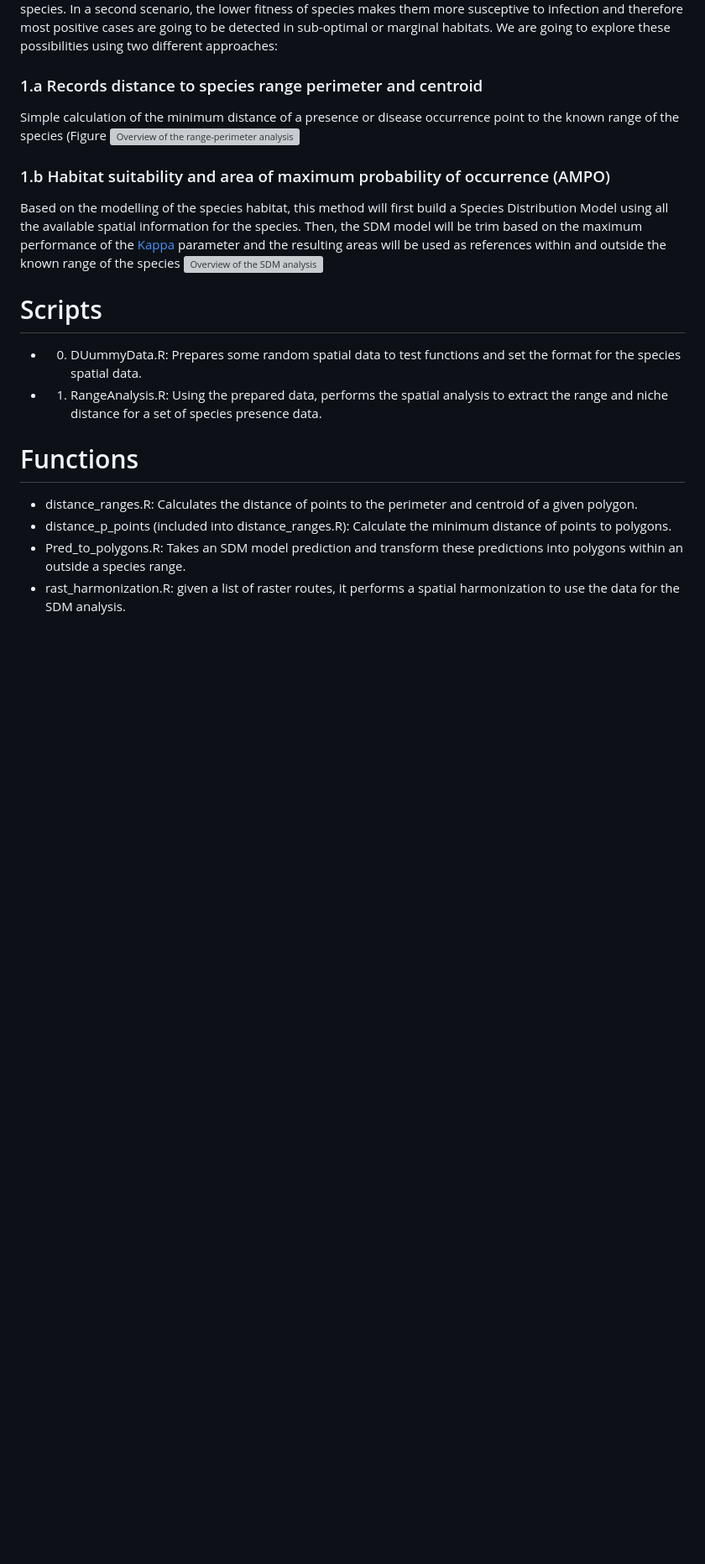
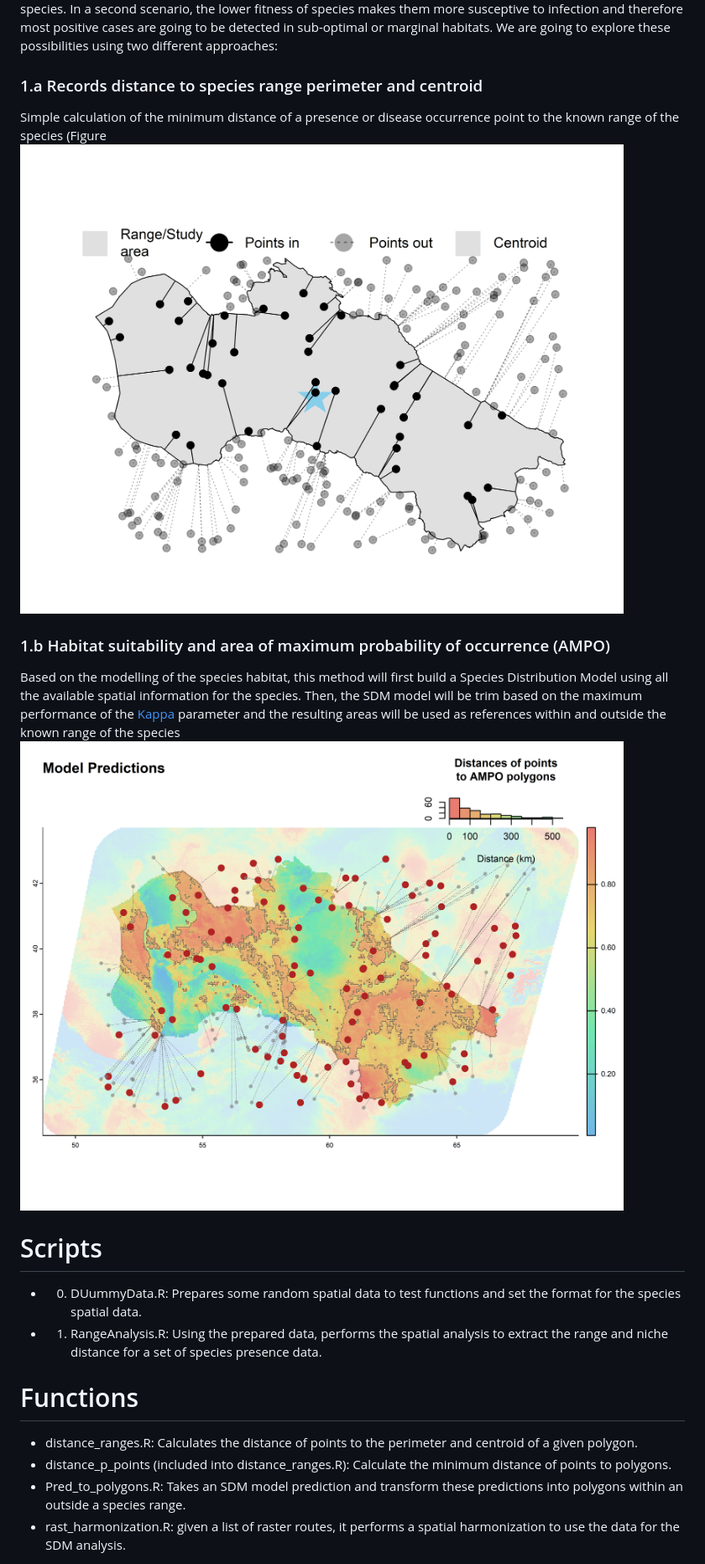
Before and after one commit to BioDivHealth/Disease-prevalence-NicheCentralityTheory, a Markdown page: README.md, the part around the change. Shown: that part at 84% size. Drawn GitHub-style; blank space fills up the shorter version; grey boxes are pictures that could not be loaded.

Commit message:
Add figures

```diff
--- a/README.md
+++ b/README.md
@@ -5,11 +5,11 @@ Species population parameters such as densities and population connectivity can
 In this project, we are going to use the principles of the NCH to explore the relationships between infectious diseases and species' optimal/marginal habitats. Under the NCH assumptions we can potentially describe two different scenarios of infectious disease-species habitat relationships: In the first scenario, species abundances have a positive effect on the transmission and prevalence of the infectious disease across the population, therefore we are going to detect more positive cases towards de areas where the habitat is optimal for the species. In a second scenario, the lower fitness of species makes them more susceptive to infection and therefore most positive cases are going to be detected in sub-optimal or marginal habitats.  We are going to explore these possibilities using two different approaches:
 ### 1.a Records distance to species range perimeter and centroid
 Simple calculation of the minimum distance of a presence or disease occurrence point to the known range of the species (Figure
-![Overview of the range-perimeter analysis](Range_distance.png)
+![Overview of the range-perimeter analysis](Results/Figures/Distance_range.png)
 
 ### 1.b Habitat suitability and area of maximum probability of occurrence (AMPO)
 Based on the modelling of the species habitat, this method will first build a Species Distribution Model using all the available spatial information for the species. Then, the SDM model will be trim based on the maximum performance of the [Kappa]() parameter and the resulting areas will be used as references within and outside the known range of the species
-![Overview of the SDM analysis](SDM_distance.png)
+![Overview of the SDM analysis](Results/Figures/Polygons_AMPO.png)
 
 # Scripts
 - 0. DUummyData.R: Prepares some random spatial data to test functions and set the format for the species spatial data.
```
